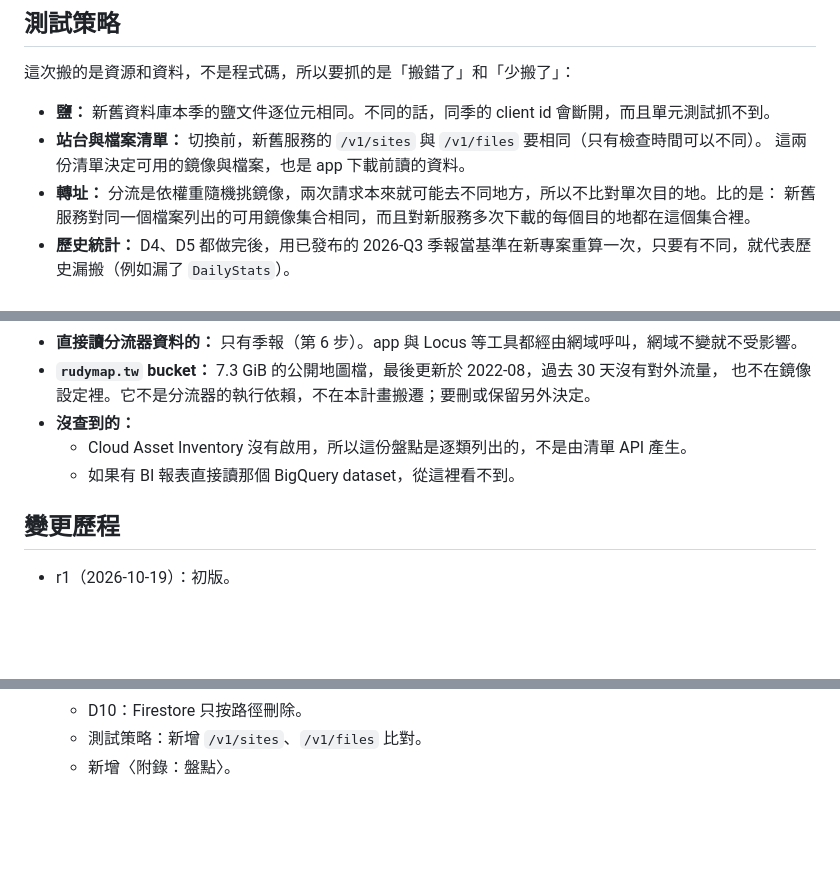
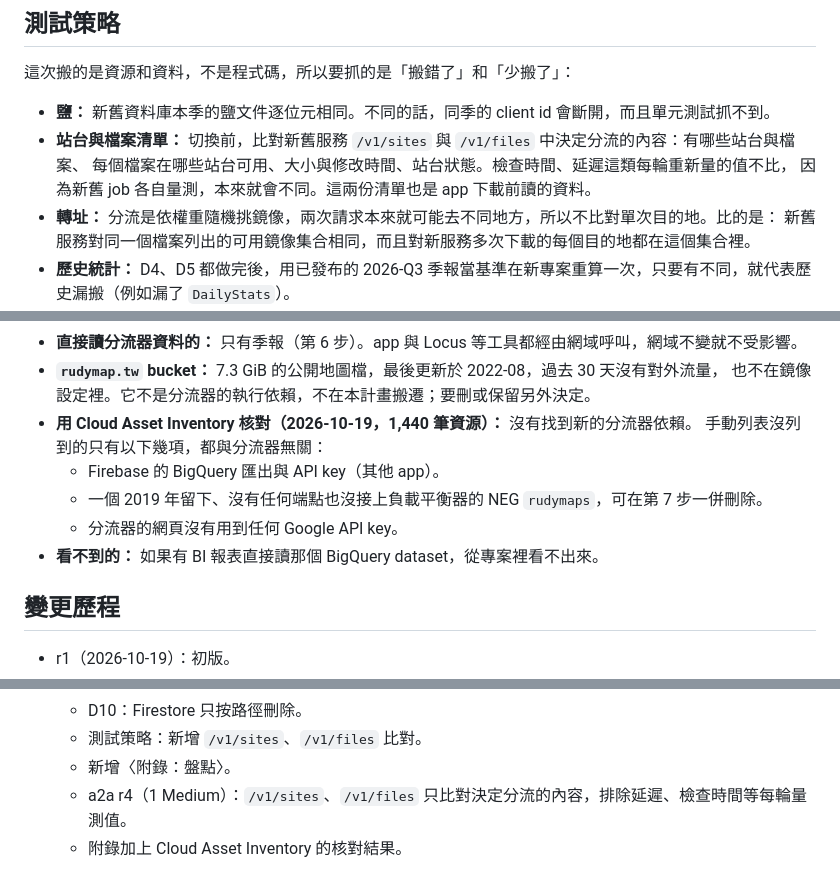
Before and after one commit to outdoorsafetylab/rudy-balancer, a Markdown page: docs/proposal/move_to_rudymap_plan.md, 3 parts joined by grey strips. GitHub-like rendering; blank space fills up the shorter version.

Commit message:
Plan r4: compare routing fields only; Cloud Asset Inventory cross-check
Co-Authored-By: Claude Opus 5.5 <noreply@anthropic.com>
Claude-Session: https://claude.ai/code/session_013sdxWQenFW2gt9ynkzFEkV

```diff
--- a/docs/proposal/move_to_rudymap_plan.md
+++ b/docs/proposal/move_to_rudymap_plan.md
@@ -166,8 +166,9 @@ Search Console 擁有者，等於合併 PR 就能動到網域控制權。
 這次搬的是資源和資料，不是程式碼，所以要抓的是「搬錯了」和「少搬了」：
 
 - **鹽：** 新舊資料庫本季的鹽文件逐位元相同。不同的話，同季的 client id 會斷開，而且單元測試抓不到。
-- **站台與檔案清單：** 切換前，新舊服務的 `/v1/sites` 與 `/v1/files` 要相同（只有檢查時間可以不同）。
-  這兩份清單決定可用的鏡像與檔案，也是 app 下載前讀的資料。
+- **站台與檔案清單：** 切換前，比對新舊服務 `/v1/sites` 與 `/v1/files` 中決定分流的內容：有哪些站台與檔案、
+  每個檔案在哪些站台可用、大小與修改時間、站台狀態。檢查時間、延遲這類每輪重新量的值不比，
+  因為新舊 job 各自量測，本來就會不同。這兩份清單也是 app 下載前讀的資料。
 - **轉址：** 分流是依權重隨機挑鏡像，兩次請求本來就可能去不同地方，所以不比對單次目的地。比的是：
   新舊服務對同一個檔案列出的可用鏡像集合相同，而且對新服務多次下載的每個目的地都在這個集合裡。
 - **歷史統計：** D4、D5 都做完後，用已發布的 2026-Q3 季報當基準在新專案重算一次，只要有不同，就代表歷史漏搬（例如漏了 `DailyStats`）。
@@ -195,9 +196,12 @@ Search Console 擁有者，等於合併 PR 就能動到網域控制權。
 - **直接讀分流器資料的：** 只有季報（第 6 步）。app 與 Locus 等工具都經由網域呼叫，網域不變就不受影響。
 - **`rudymap.tw` bucket：** 7.3 GiB 的公開地圖檔，最後更新於 2022-08，過去 30 天沒有對外流量，
   也不在鏡像設定裡。它不是分流器的執行依賴，不在本計畫搬遷；要刪或保留另外決定。
-- **沒查到的：**
-  - Cloud Asset Inventory 沒有啟用，所以這份盤點是逐類列出的，不是由清單 API 產生。
-  - 如果有 BI 報表直接讀那個 BigQuery dataset，從這裡看不到。
+- **用 Cloud Asset Inventory 核對（2026-10-19，1,440 筆資源）：** 沒有找到新的分流器依賴。
+  手動列表沒列到的只有以下幾項，都與分流器無關：
+  - Firebase 的 BigQuery 匯出與 API key（其他 app）。
+  - 一個 2019 年留下、沒有任何端點也沒接上負載平衡器的 NEG `rudymaps`，可在第 7 步一併刪除。
+  - 分流器的網頁沒有用到任何 Google API key。
+- **看不到的：** 如果有 BI 報表直接讀那個 BigQuery dataset，從專案裡看不出來。
 
 ## 變更歷程
 
@@ -223,3 +227,5 @@ Search Console 擁有者，等於合併 PR 就能動到網域控制權。
   - D10：Firestore 只按路徑刪除。
   - 測試策略：新增 `/v1/sites`、`/v1/files` 比對。
   - 新增〈附錄：盤點〉。
+  - a2a r4（1 Medium）：`/v1/sites`、`/v1/files` 只比對決定分流的內容，排除延遲、檢查時間等每輪量測值。
+  - 附錄加上 Cloud Asset Inventory 的核對結果。
```
